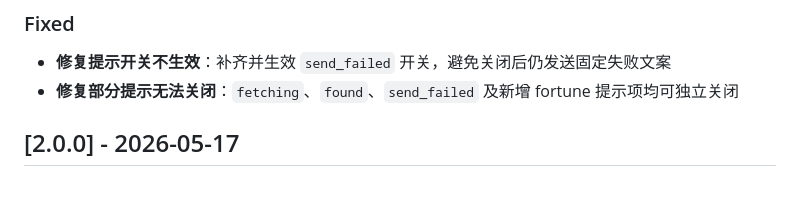
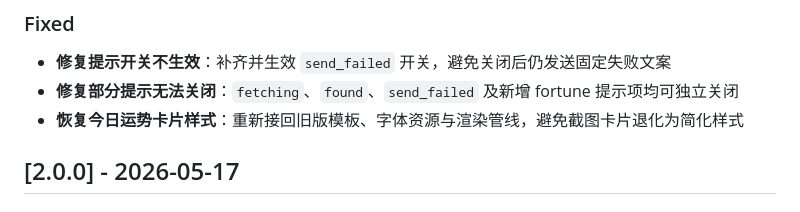
Before and after one commit to FlanChanXwO/astrbot_plugin_setu, a Markdown page: CHANGELOG.md, the part around the change. Rendered like a GitHub page.

Commit message:
docs(changelog): note fortune card style restoration

```diff
--- a/CHANGELOG.md
+++ b/CHANGELOG.md
@@ -13,6 +13,7 @@
 ### Fixed
 - **修复提示开关不生效**：补齐并生效 `send_failed` 开关，避免关闭后仍发送固定失败文案
 - **修复部分提示无法关闭**：`fetching`、`found`、`send_failed` 及新增 fortune 提示项均可独立关闭
+- **恢复今日运势卡片样式**：重新接回旧版模板、字体资源与渲染管线，避免截图卡片退化为简化样式
 
 ## [2.0.0] - 2026-05-17
 
```
